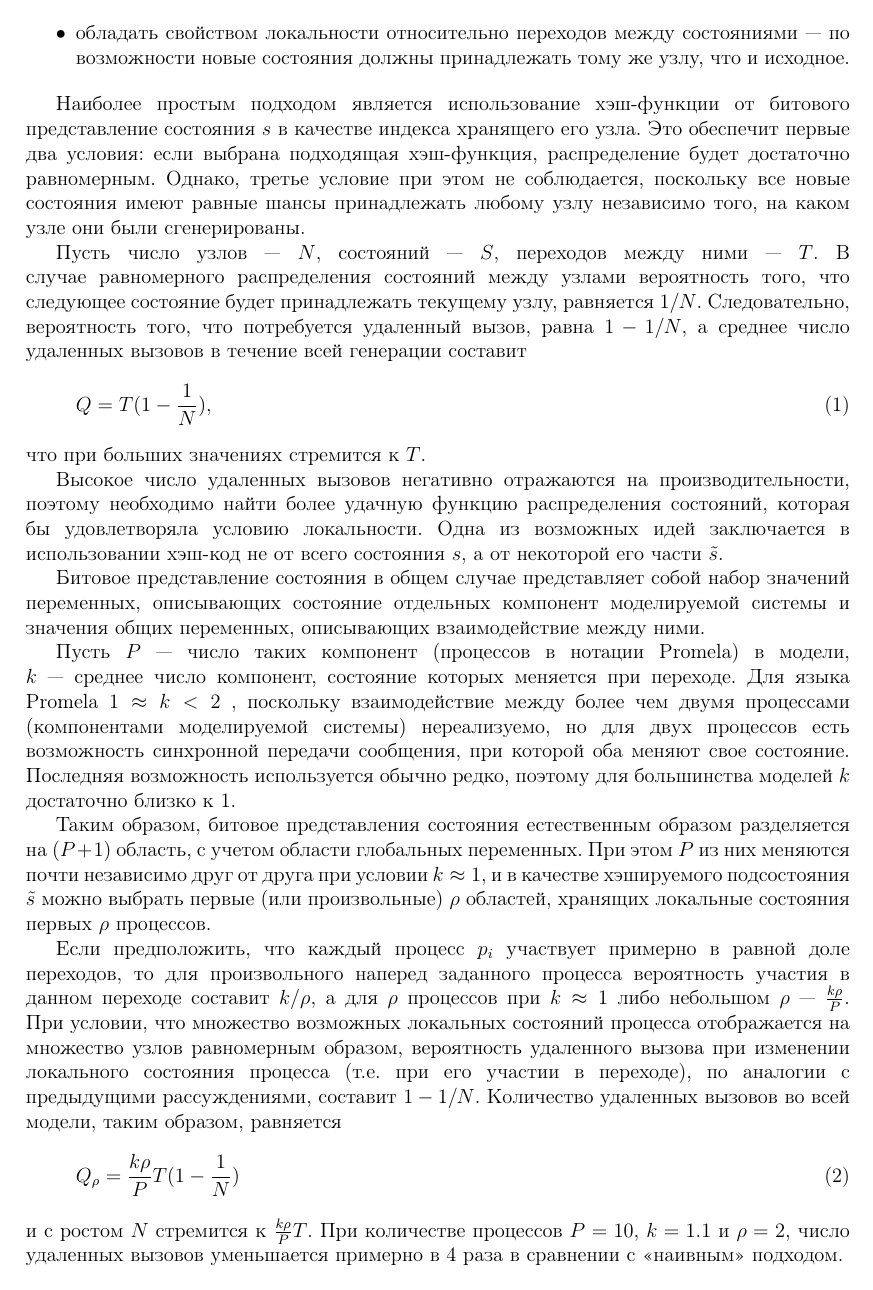
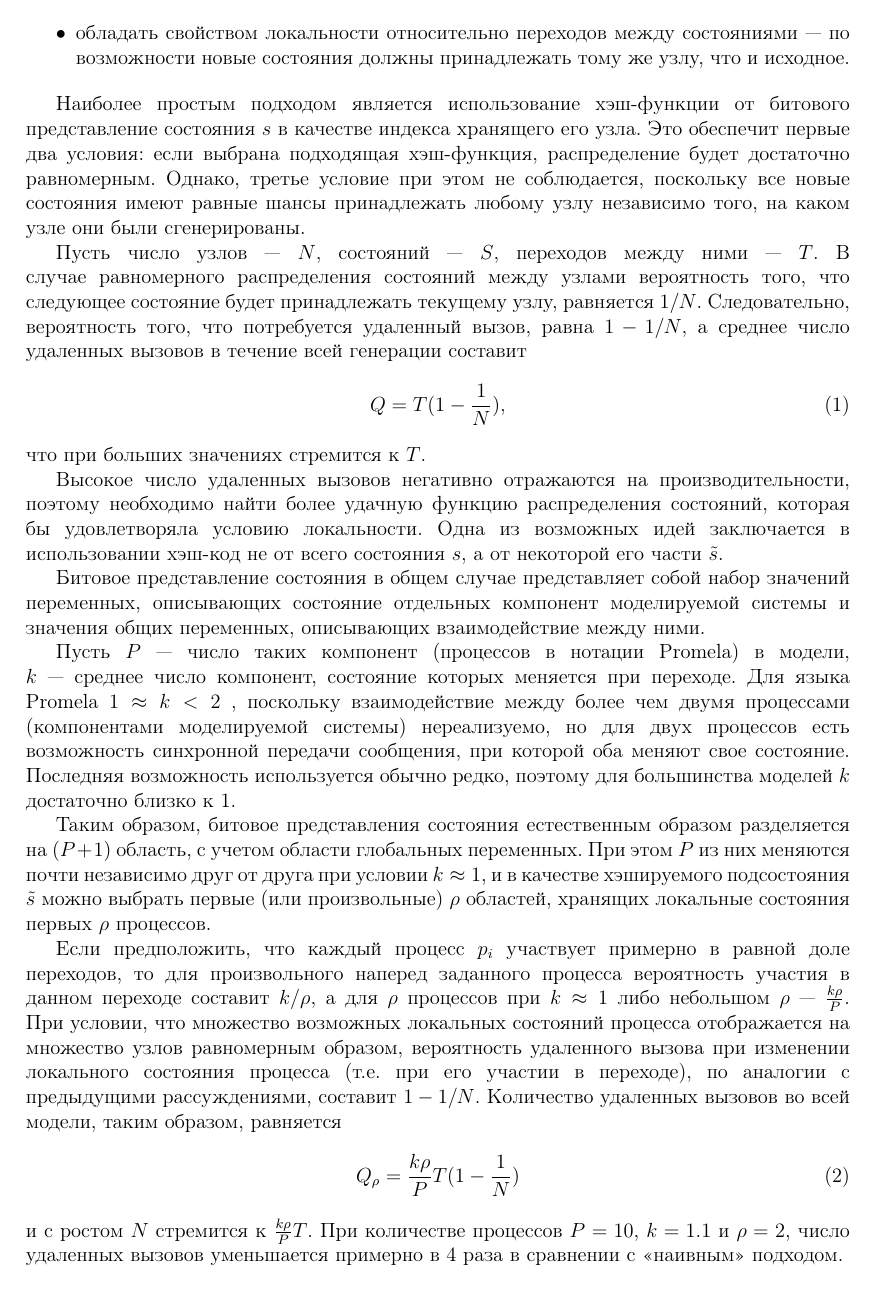
Before and after one commit to tw33dl3dee/pspin, a LaTeX document (articles/technomag/techomag-article.tex): page 4 of 7. Compiled offline with pdfLaTeX.

Commit message:
techomag article (wip)

```diff
--- a/articles/technomag/techomag-article.tex
+++ b/articles/technomag/techomag-article.tex
@@ -1,4 +1,4 @@
-\documentclass[12pt,a4paper,fleqn]{article}
+\documentclass[12pt,a4paper]{article}
 
 % \usepackage{ucs}
 \usepackage{cmap}
@@ -7,13 +7,15 @@
 \usepackage[english,russian]{babel}
 
 
-\usepackage{misccorr}
-\usepackage{indentfirst}
 \usepackage{verbatim}
 \usepackage{amsthm}
 \usepackage{amssymb}
 \usepackage{amsmath}
 \usepackage{graphicx}
+
+\usepackage{misccorr}
+\usepackage{indentfirst}
+
 
 \usepackage[left=20mm,right=20mm,top=20mm,bottom=20mm]{geometry}
 
```
